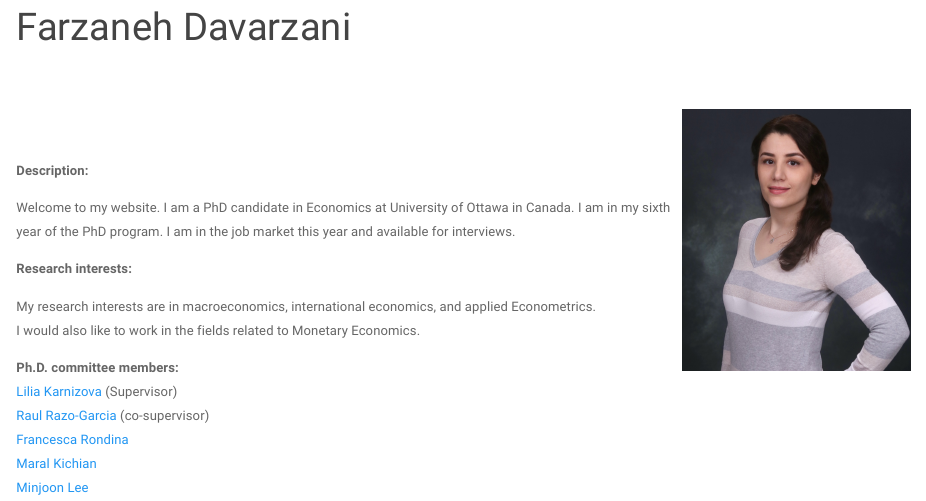
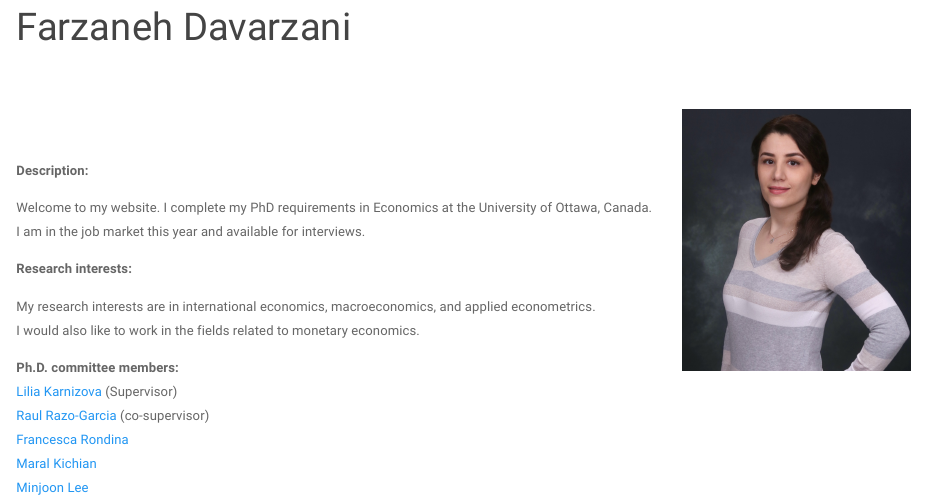
Before and after one commit to Davarzani86/Farzaneh, an R Markdown document (index.Rmd): the page in a window 1100 px wide, from 90 px down. Rendered offline with R 4.5, knitr and Pandoc, with nearby package versions; a font, style sheet, LaTeX package, included part or bibliography that could not be used is replaced or left out.

Commit message:
Add files via upload

```diff
--- a/index.Rmd
+++ b/index.Rmd
@@ -15,12 +15,13 @@ output: html_document
 <b>Description:</b> <br>
 
 
-Welcome to my website. I am a PhD candidate in Economics at University of Ottawa in Canada. I am in my sixth year of the PhD program. I am in the job market this year and available for interviews.<br>
+Welcome to my website. I complete my PhD requirements in Economics at the University of Ottawa, Canada. <br>
+I am in the job market this year and available for interviews.<br>
 
 <b>Research interests:</b> <br>
 
-My research interests are in macroeconomics, international economics, and applied Econometrics.<br>
-I would also like to work in the fields related to Monetary Economics.
+My research interests are in international economics, macroeconomics, and applied econometrics.<br>
+I would also like to work in the fields related to monetary economics.
 <br>
 
 
```
Also changed, not shown: index.html.
